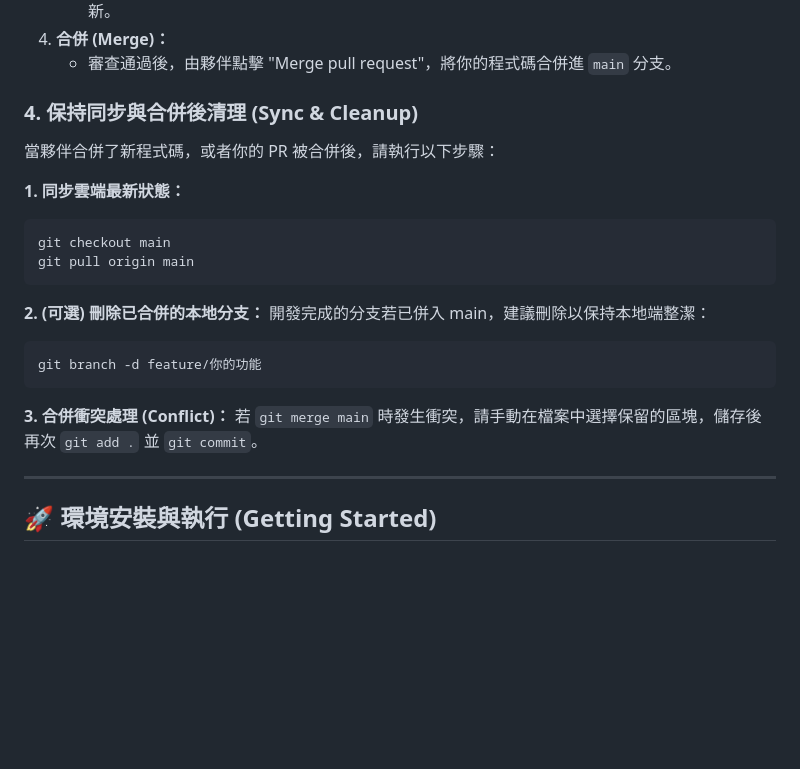
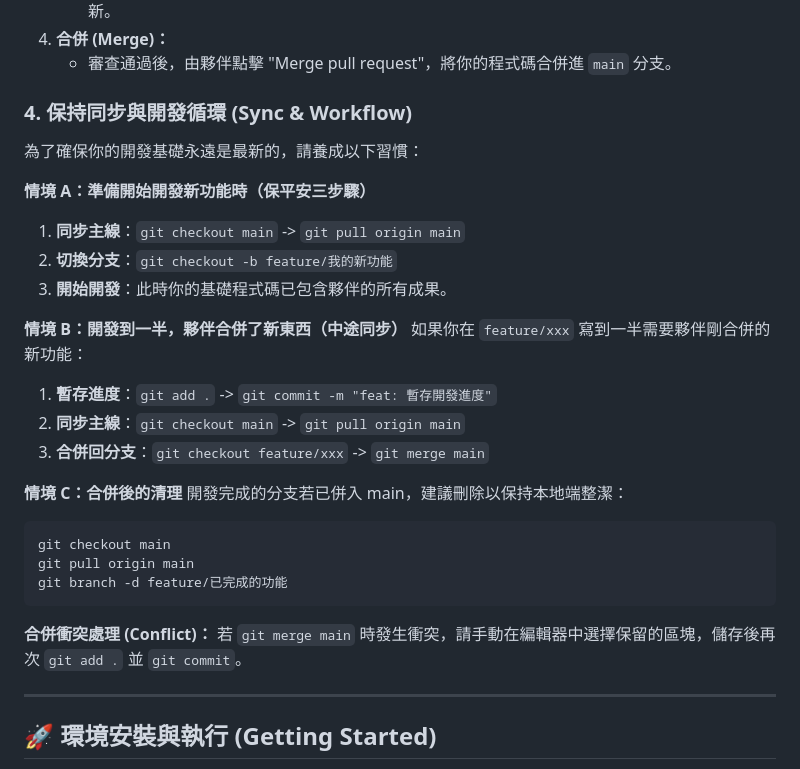
Before and after one commit to pinchiu/webfinal, a Markdown page: README.md, the part around the change. GitHub-like rendering; blank space fills up the shorter version.

Commit message:
docs: detail synchronization scenarios and workflow habits

````diff
--- a/README.md
+++ b/README.md
@@ -97,24 +97,31 @@ git commit -m "feat(backend): 建立 companies 資料表及關聯"
 4.  **合併 (Merge)：**
     *   審查通過後，由夥伴點擊 "Merge pull request"，將你的程式碼合併進 `main` 分支。
 
-### 4. 保持同步與合併後清理 (Sync & Cleanup)
+### 4. 保持同步與開發循環 (Sync & Workflow)
 
-當夥伴合併了新程式碼，或者你的 PR 被合併後，請執行以下步驟：
+為了確保你的開發基礎永遠是最新的，請養成以下習慣：
 
-**1. 同步雲端最新狀態：**
+**情境 A：準備開始開發新功能時（保平安三步驟）**
+1. **同步主線**：`git checkout main` -> `git pull origin main`
+2. **切換分支**：`git checkout -b feature/我的新功能`
+3. **開始開發**：此時你的基礎程式碼已包含夥伴的所有成果。
+
+**情境 B：開發到一半，夥伴合併了新東西（中途同步）**
+如果你在 `feature/xxx` 寫到一半需要夥伴剛合併的新功能：
+1. **暫存進度**：`git add .` -> `git commit -m "feat: 暫存開發進度"`
+2. **同步主線**：`git checkout main` -> `git pull origin main`
+3. **合併回分支**：`git checkout feature/xxx` -> `git merge main`
+
+**情境 C：合併後的清理**
+開發完成的分支若已併入 main，建議刪除以保持本地端整潔：
 ```bash
 git checkout main
 git pull origin main
+git branch -d feature/已完成的功能
 ```
 
-**2. (可選) 刪除已合併的本地分支：**
-開發完成的分支若已併入 main，建議刪除以保持本地端整潔：
-```bash
-git branch -d feature/你的功能
-```
-
-**3. 合併衝突處理 (Conflict)：**
-若 `git merge main` 時發生衝突，請手動在檔案中選擇保留的區塊，儲存後再次 `git add .` 並 `git commit`。
+**合併衝突處理 (Conflict)：**
+若 `git merge main` 時發生衝突，請手動在編輯器中選擇保留的區塊，儲存後再次 `git add .` 並 `git commit`。
 
 
 ---
````
